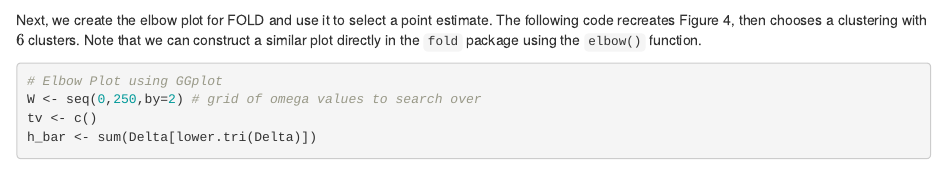
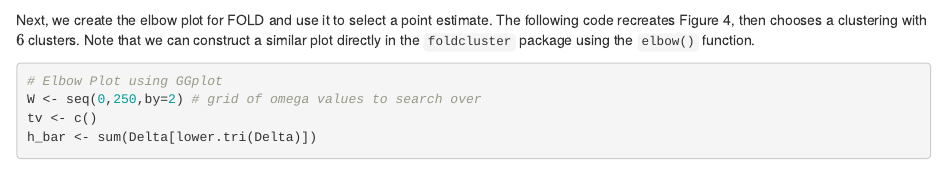
Before and after one commit to adombowsky/FOLD, an R Markdown document (cells.Rmd): the page in a window 1100 px wide, from 4860 px down. Rendered offline with R 4.5, knitr and Pandoc, with nearby package versions; some code elsewhere in the file could not run offline.

Commit message:
adding markdowns

````diff
--- a/cells.Rmd
+++ b/cells.Rmd
@@ -152,7 +152,7 @@ c.Binder <- c.b$cl
 mcl <- Mclust(X, G = 1:24)
 ```
 
-Next, we create the elbow plot for FOLD and use it to select a point estimate. The following code recreates Figure 4, then chooses a clustering with $6$ clusters. Note that we can construct a similar plot directly in the ```fold``` package using the ```elbow()``` function.
+Next, we create the elbow plot for FOLD and use it to select a point estimate. The following code recreates Figure 4, then chooses a clustering with $6$ clusters. Note that we can construct a similar plot directly in the ```foldcluster``` package using the ```elbow()``` function.
 
 ```{r}
 # Elbow Plot using GGplot
````
